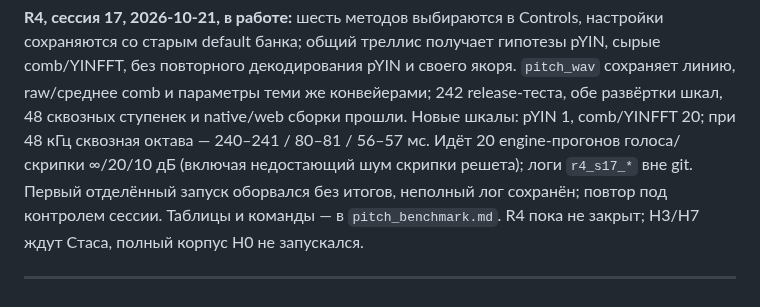
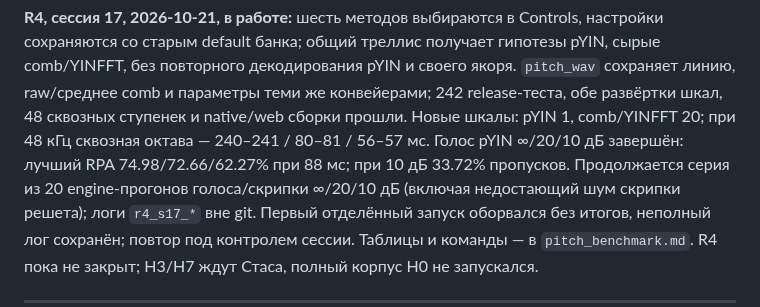
Before and after one commit to enomado/fretboard, a Markdown page: docs/detector_hypotheses_plan.md, the part around the change. GitHub-like rendering.

```diff
--- a/docs/detector_hypotheses_plan.md
+++ b/docs/detector_hypotheses_plan.md
@@ -202,7 +202,9 @@ pYIN, сырые comb/YINFFT, без повторного декодирован
 `pitch_wav` сохраняет линию, raw/среднее comb и параметры теми же конвейерами;
 242 release-теста, обе развёртки шкал, 48 сквозных ступенек и native/web
 сборки прошли. Новые шкалы: pYIN 1, comb/YINFFT 20; при 48 кГц сквозная
-октава — 240–241 / 80–81 / 56–57 мс. Идёт 20 engine-прогонов голоса/скрипки
+октава — 240–241 / 80–81 / 56–57 мс. Голос pYIN ∞/20/10 дБ завершён:
+лучший RPA 74.98/72.66/62.27% при 88 мс; при 10 дБ 33.72% пропусков.
+Продолжается серия из 20 engine-прогонов голоса/скрипки
 ∞/20/10 дБ (включая недостающий шум скрипки решета); логи `r4_s17_*` вне git.
 Первый отделённый запуск оборвался без итогов, неполный лог сохранён;
 повтор под контролем сессии. Таблицы и команды — в `pitch_benchmark.md`.
```
Also changed, not shown: docs/pitch_benchmark.md (+26 -0 lines).
